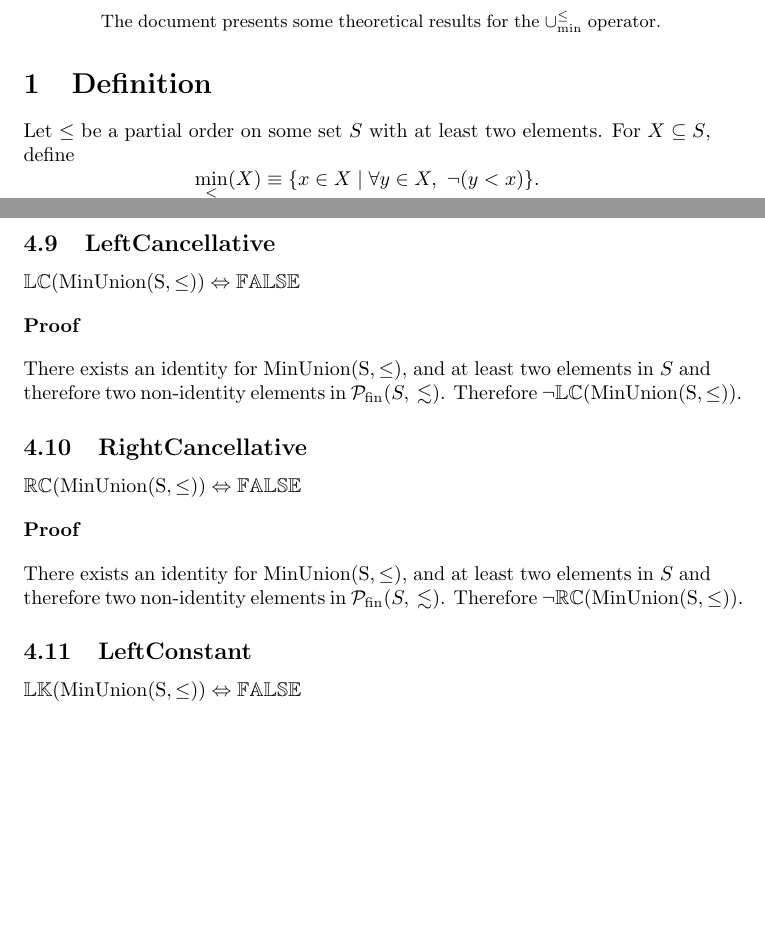
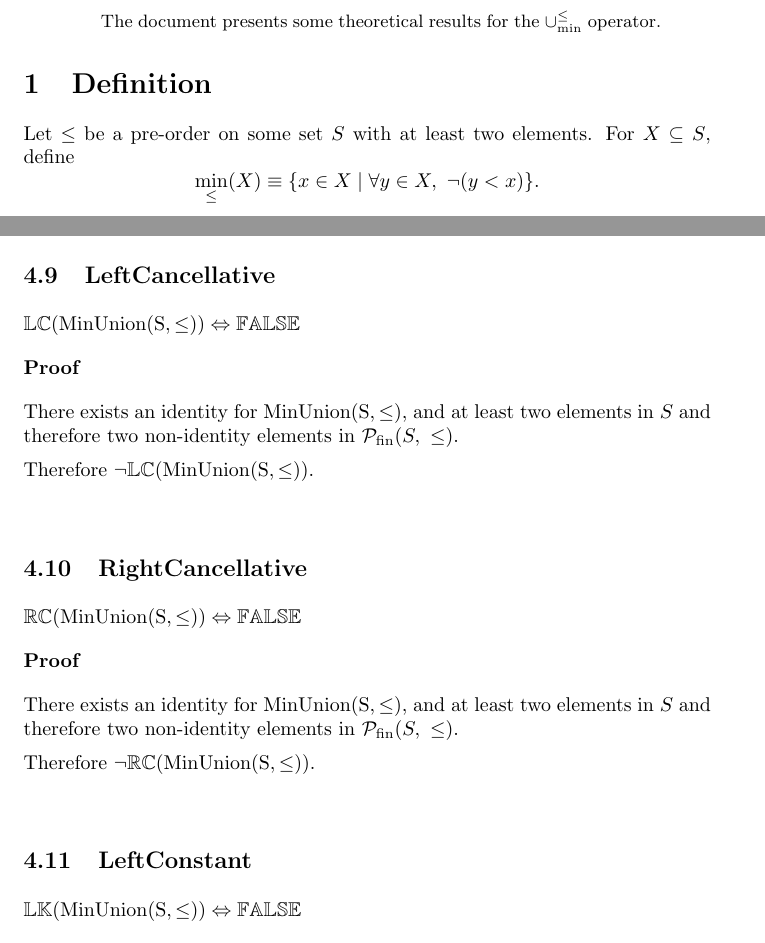
Before and after one commit to mukeshtiwari/CAS, a LaTeX paper (doc/bop/MinUnion.tex): two parts of pages 1 and 6 of 6 before the commit and two parts of pages 1 and 6 of 7 after it, joined at a grey line, cut so that both start at the same text, the shorter picture padded with empty space. Compiled offline with pdfLaTeX.

```diff
--- a/doc/theory/bops/minunion.tex
+++ b/doc/bop/MinUnion.tex
@@ -2,35 +2,22 @@
 
 % packages
 \usepackage[english]{babel}
-\usepackage{amsmath}   % see http://www.ctan.org/pkg/amsmath
-\usepackage{amssymb}   %
-\usepackage{amsfonts}  %
-\usepackage{scrextend} % used for indentation
+\usepackage{amsmath}   	% see http://www.ctan.org/pkg/amsmath
+\usepackage{amssymb}   	%
+\usepackage{amsfonts}  	%
+\usepackage{scrextend} 	% used for indentation
+\usepackage{titlesec}	% used for adjusting section spacing
 
 % my macros
-\newcommand{\mtrx}[1]{\ensuremath{\mathbf{#1}}}
-\newcommand{\NN}{\mathbb{N}}
-\newcommand{\BB}{\mathbb{B}}
-\newcommand{\Id}{\mathrm{id}}
-\newcommand{\Tseq}[1]{{\mathrm{seq}}({#1})}
-\newcommand{\Tset}[1]{{\mathrm{set}}({#1})}
-\newcommand{\MapSeq}[1]{{\mathrm{map}}({#1})}
-\newcommand{\MapSet}[1]{{\mathrm{map}}({#1})}
-\newcommand{\SemCarrier}[1]{{\mathrm{Carrier}}({#1})}
 \newcommand{\propname}[1]{{\mathbb{#1}}}
 \newcommand{\minunion}{\cup_{\min}^{\leq}}
 \newcommand{\proof}{\vspace{1em} \textbf{Proof} \vspace{1em}}
 
 \newenvironment{ind}[0]{\begin{addmargin}[1em]{0em}\vspace{0.5em}}{\end{addmargin}\vspace{0.5em}}
 
-\DeclareMathOperator{\opleft}{left}
-%\newcommand{\opleft}{\ensuremath{\mathrm{left}}}
-%\newcommand{\opright}{\ensuremath{\mathrm{right}}}
-\DeclareMathOperator{\opright}{right}
-
 % Settings
 \setlength{\parindent}{0pt}
-
+\titlespacing*{\subsection}{0pt}{3\baselineskip}{\baselineskip}
 
 %Document
 \title{MinUnion results}
@@ -47,7 +34,7 @@
 
 \section{Definition}
 
-Let $\leq$ be a partial order on some set $S$ with at least two elements.
+Let $\leq$ be a pre-order on some set $S$ with at least two elements.
 For $X \subseteq S$, define
 \[
 \min_\leq(X) \equiv \{x \in X \mid \forall y \in X,\  \neg(y < x)\}.
@@ -306,14 +293,22 @@
 
 \proof
 
-There exists an identity for $\mathrm{MinUnion(S,\leq)}$, and at least two elements in $S$ and therefore two non-identity elements in ${\cal P}_{\mathrm{fin}}(S,\ \lesssim)$. Therefore $\neg \propname{LC}(\mathrm{MinUnion(S,\leq)})$.
+There exists an identity for $\mathrm{MinUnion(S,\leq)}$, and at least two elements in $S$ and therefore two non-identity elements in ${\cal P}_{\mathrm{fin}}(S,\ \leq)$.
+
+\vspace{0.5em}
+
+Therefore $\neg \propname{LC}(\mathrm{MinUnion(S,\leq)})$.
 
 \subsection{RightCancellative}
 $\propname{RC}(\mathrm{MinUnion(S,\leq)}) \Leftrightarrow \propname{FALSE}$
 
 \proof
 
-There exists an identity for $\mathrm{MinUnion(S,\leq)}$, and at least two elements in $S$ and therefore two non-identity elements in ${\cal P}_{\mathrm{fin}}(S,\ \lesssim)$. Therefore $\neg \propname{RC}(\mathrm{MinUnion(S,\leq)})$.
+There exists an identity for $\mathrm{MinUnion(S,\leq)}$, and at least two elements in $S$ and therefore two non-identity elements in ${\cal P}_{\mathrm{fin}}(S,\ \leq)$.
+
+\vspace{0.5em}
+
+Therefore $\neg \propname{RC}(\mathrm{MinUnion(S,\leq)})$.
 
 
 
```
Also changed, not shown: doc/summary.tex (renamed from doc/cas/cas_v1.tex, +5 -14 lines), doc/cas/cas_v1.pdf (deleted), doc/implications/implications.pdf (deleted), doc/theory/bops/minunion.pdf (deleted), 3 other files.
